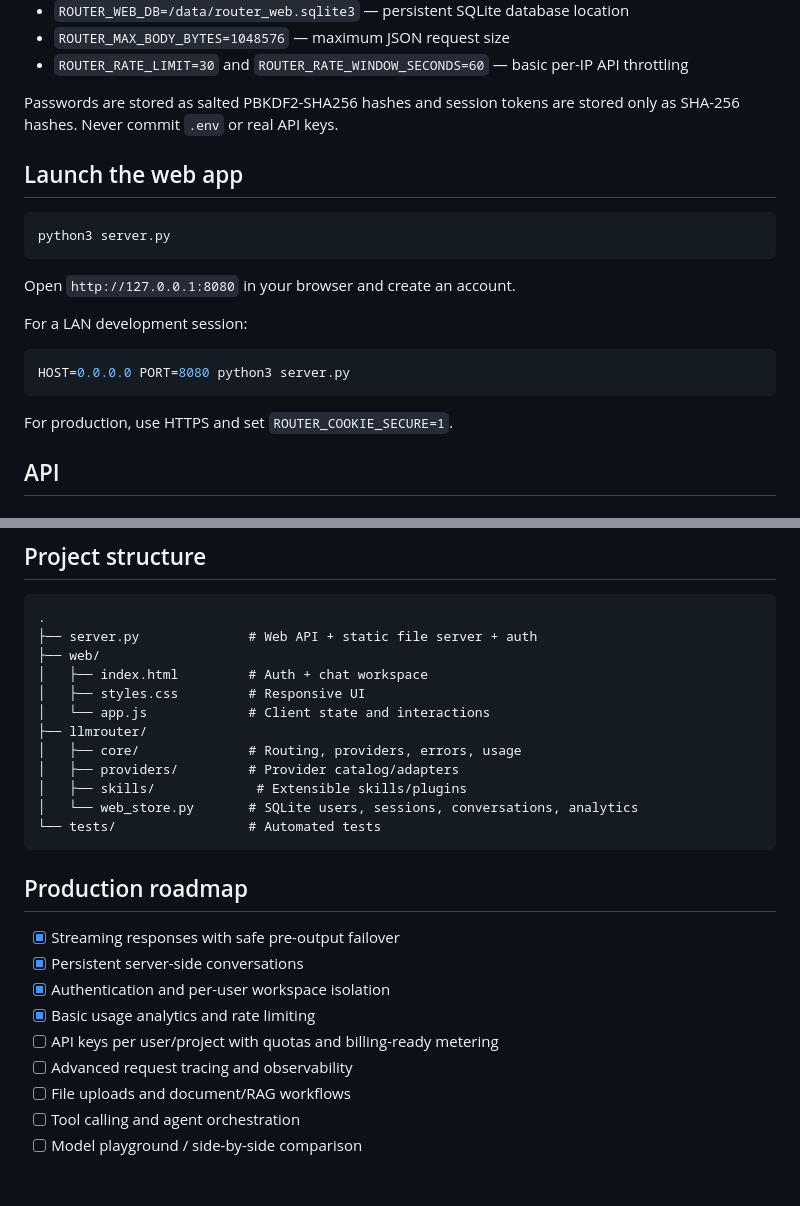
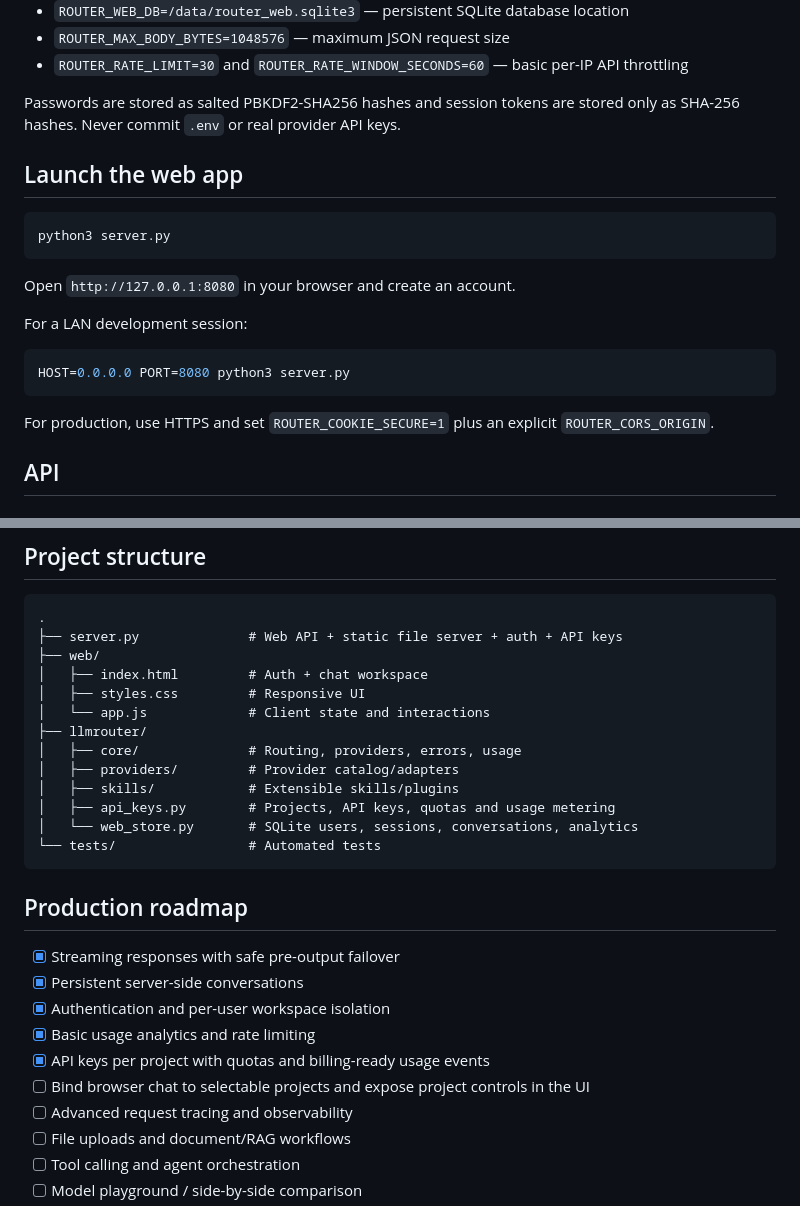
Before and after one commit to ventas-online/Router, a Markdown page: README.md, 2 parts joined by grey strips. Rendered like a GitHub page; blank space fills up the shorter version.

````diff
--- a/README.md
+++ b/README.md
@@ -66,7 +69,7 @@ Web authentication is enabled by default. Useful settings:
 - `ROUTER_MAX_BODY_BYTES=1048576` — maximum JSON request size
 - `ROUTER_RATE_LIMIT=30` and `ROUTER_RATE_WINDOW_SECONDS=60` — basic per-IP API throttling
 
-Passwords are stored as salted PBKDF2-SHA256 hashes and session tokens are stored only as SHA-256 hashes. Never commit `.env` or real API keys.
+Passwords are stored as salted PBKDF2-SHA256 hashes and session tokens are stored only as SHA-256 hashes. Never commit `.env` or real provider API keys.
 
 ## Launch the web app
 
@@ -82,7 +85,7 @@ For a LAN development session:
 HOST=0.0.0.0 PORT=8080 python3 server.py
 ```
 
-For production, use HTTPS and set `ROUTER_COOKIE_SECURE=1`.
+For production, use HTTPS and set `ROUTER_COOKIE_SECURE=1` plus an explicit `ROUTER_CORS_ORIGIN`.
 
 ## API
 
@@ -123,7 +152,7 @@ python -m llmrouter.cli "Este texto es muy largo..." --skill summarize
 
 ```text
 .
-├── server.py              # Web API + static file server + auth
+├── server.py              # Web API + static file server + auth + API keys
 ├── web/
 │   ├── index.html         # Auth + chat workspace
 │   ├── styles.css         # Responsive UI
@@ -131,7 +160,8 @@ python -m llmrouter.cli "Este texto es muy largo..." --skill summarize
 ├── llmrouter/
 │   ├── core/              # Routing, providers, errors, usage
 │   ├── providers/         # Provider catalog/adapters
-│   ├── skills/             # Extensible skills/plugins
+│   ├── skills/            # Extensible skills/plugins
+│   ├── api_keys.py        # Projects, API keys, quotas and usage metering
 │   └── web_store.py       # SQLite users, sessions, conversations, analytics
 └── tests/                 # Automated tests
 ```
@@ -142,7 +172,8 @@ python -m llmrouter.cli "Este texto es muy largo..." --skill summarize
 - [x] Persistent server-side conversations
 - [x] Authentication and per-user workspace isolation
 - [x] Basic usage analytics and rate limiting
-- [ ] API keys per user/project with quotas and billing-ready metering
+- [x] API keys per project with quotas and billing-ready usage events
+- [ ] Bind browser chat to selectable projects and expose project controls in the UI
 - [ ] Advanced request tracing and observability
 - [ ] File uploads and document/RAG workflows
 - [ ] Tool calling and agent orchestration
````
Also changed, not shown: other parts of README.md (+32 -3 lines).
